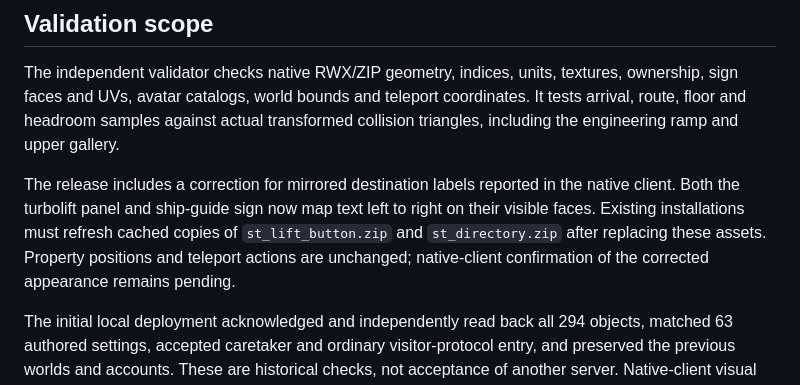
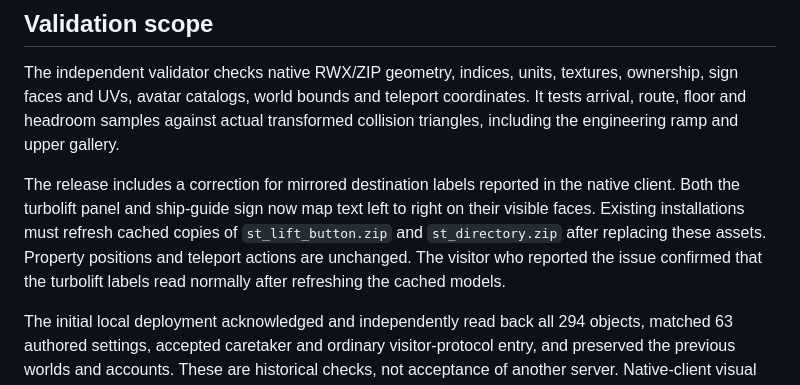
Before and after one commit to melkordoran/StarTrek-World, a Markdown page: README.md, the part around the change. GitHub-like rendering.

Commit message:
Record native-client confirmation of corrected sign labels

```diff
--- a/README.md
+++ b/README.md
@@ -63,7 +63,7 @@ This portable content release excludes live server databases, accounts, credenti
 
 The independent validator checks native RWX/ZIP geometry, indices, units, textures, ownership, sign faces and UVs, avatar catalogs, world bounds and teleport coordinates. It tests arrival, route, floor and headroom samples against actual transformed collision triangles, including the engineering ramp and upper gallery.
 
-The release includes a correction for mirrored destination labels reported in the native client. Both the turbolift panel and ship-guide sign now map text left to right on their visible faces. Existing installations must refresh cached copies of `st_lift_button.zip` and `st_directory.zip` after replacing these assets. Property positions and teleport actions are unchanged; native-client confirmation of the corrected appearance remains pending.
+The release includes a correction for mirrored destination labels reported in the native client. Both the turbolift panel and ship-guide sign now map text left to right on their visible faces. Existing installations must refresh cached copies of `st_lift_button.zip` and `st_directory.zip` after replacing these assets. Property positions and teleport actions are unchanged. The visitor who reported the issue confirmed that the turbolift labels read normally after refreshing the cached models.
 
 The initial local deployment acknowledged and independently read back all 294 objects, matched 63 authored settings, accepted caretaker and ordinary visitor-protocol entry, and preserved the previous worlds and accounts. These are historical checks, not acceptance of another server. Native-client visual appearance, sign clicks, avatar appearance and walking physics still need a client walkthrough. The browser guide was visually reviewed at the exterior, bridge, lounge and engineering views.
 
```
